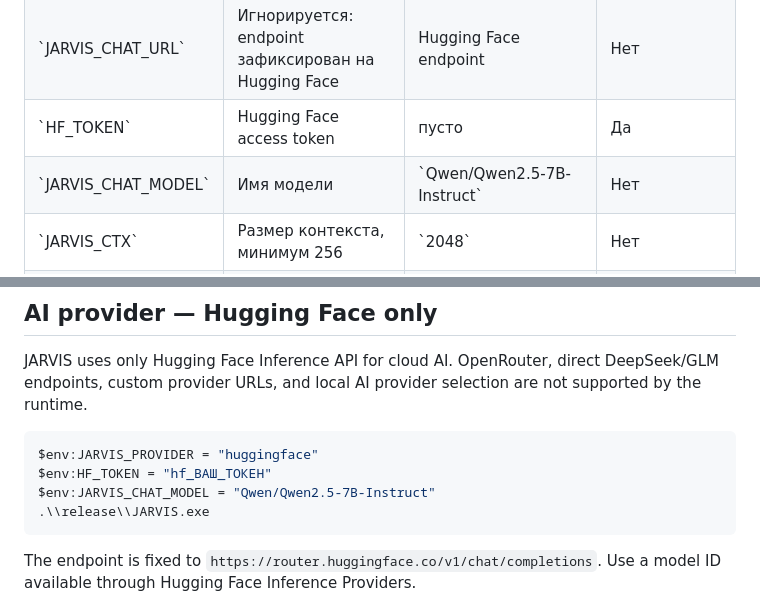
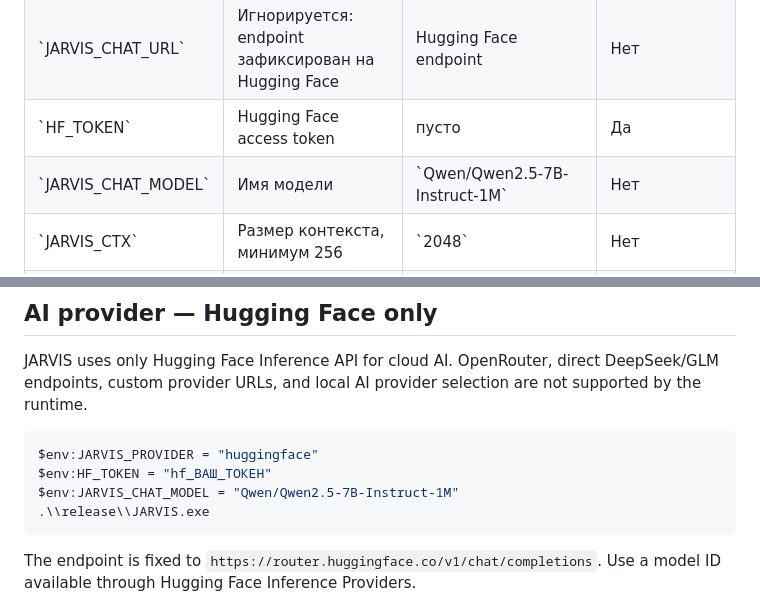
Before and after one commit to dancorsoodessa-afk/jarvis, a Markdown page: README.md, 2 parts joined by grey strips. Drawn GitHub-style.

Commit message:
Fix Hugging Face default model for Inference Providers

````diff
--- a/README.md
+++ b/README.md
@@ -86,7 +86,7 @@ Flutter UI может запускать агент через IPC. Если г
 | \`JARVIS_PROVIDER\` | AI-провайдер (зафиксирован на Hugging Face) | \`huggingface\` | Нет |
 | \`JARVIS_CHAT_URL\` | Игнорируется: endpoint зафиксирован на Hugging Face | Hugging Face endpoint | Нет |
 | \`HF_TOKEN\` | Hugging Face access token | пусто | Да |
-| \`JARVIS_CHAT_MODEL\` | Имя модели | \`Qwen/Qwen2.5-7B-Instruct\` | Нет |
+| \`JARVIS_CHAT_MODEL\` | Имя модели | \`Qwen/Qwen2.5-7B-Instruct-1M\` | Нет |
 | \`JARVIS_CTX\` | Размер контекста, минимум 256 | \`2048\` | Нет |
 | \`JARVIS_THREADS\` | Число CPU-потоков, минимум 1 | \`6\` | Нет |
 | \`JARVIS_MEMORY\` | Файл краткосрочной памяти | \`jarvis_memory.json\` | Нет |
@@ -187,7 +187,7 @@ JARVIS uses only Hugging Face Inference API for cloud AI. OpenRouter, direct Dee
 ```powershell
 $env:JARVIS_PROVIDER = "huggingface"
 $env:HF_TOKEN = "hf_ВАШ_ТОКЕН"
-$env:JARVIS_CHAT_MODEL = "Qwen/Qwen2.5-7B-Instruct"
+$env:JARVIS_CHAT_MODEL = "Qwen/Qwen2.5-7B-Instruct-1M"
 .\\release\\JARVIS.exe
 ```
 
````
